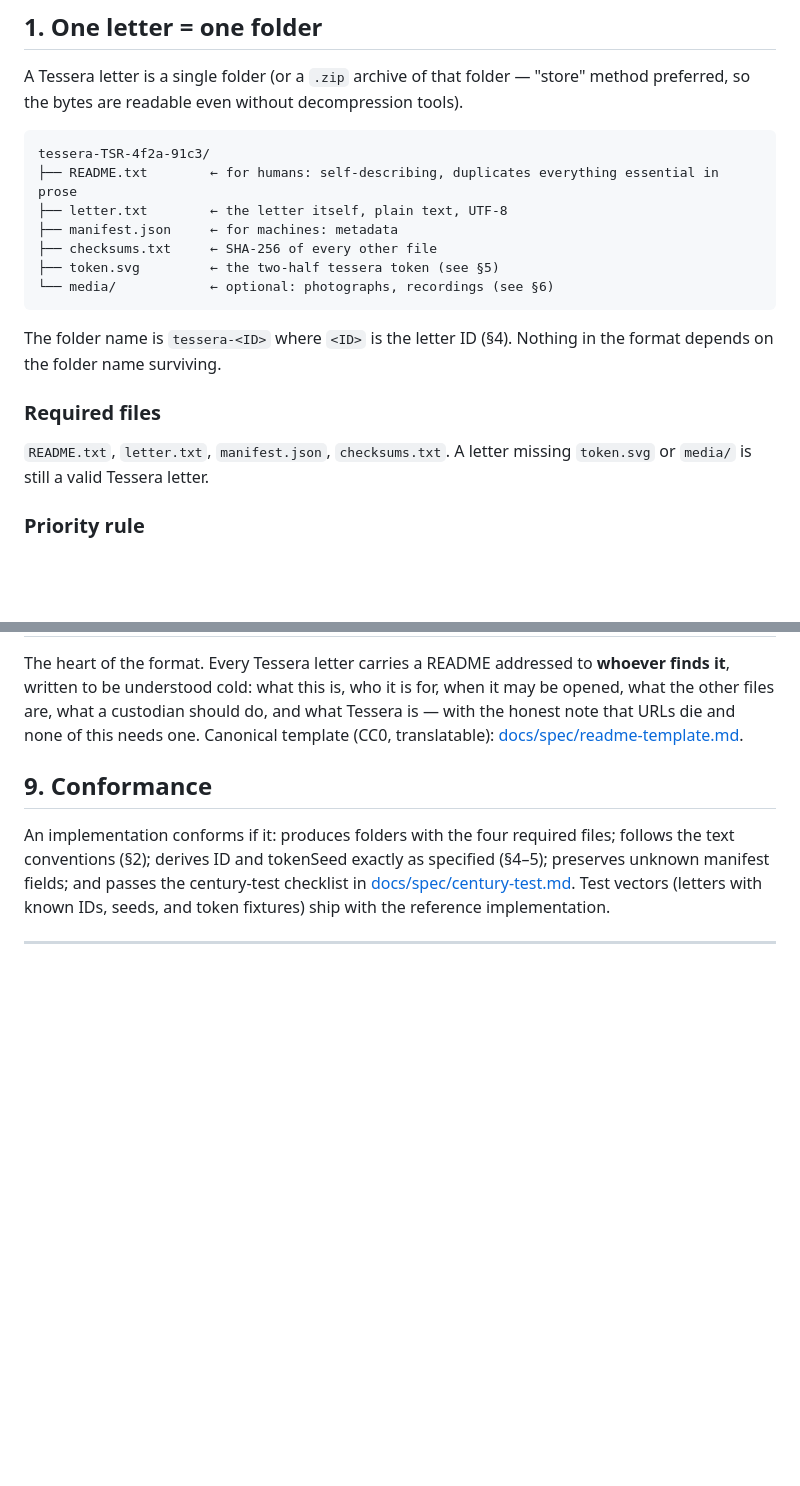
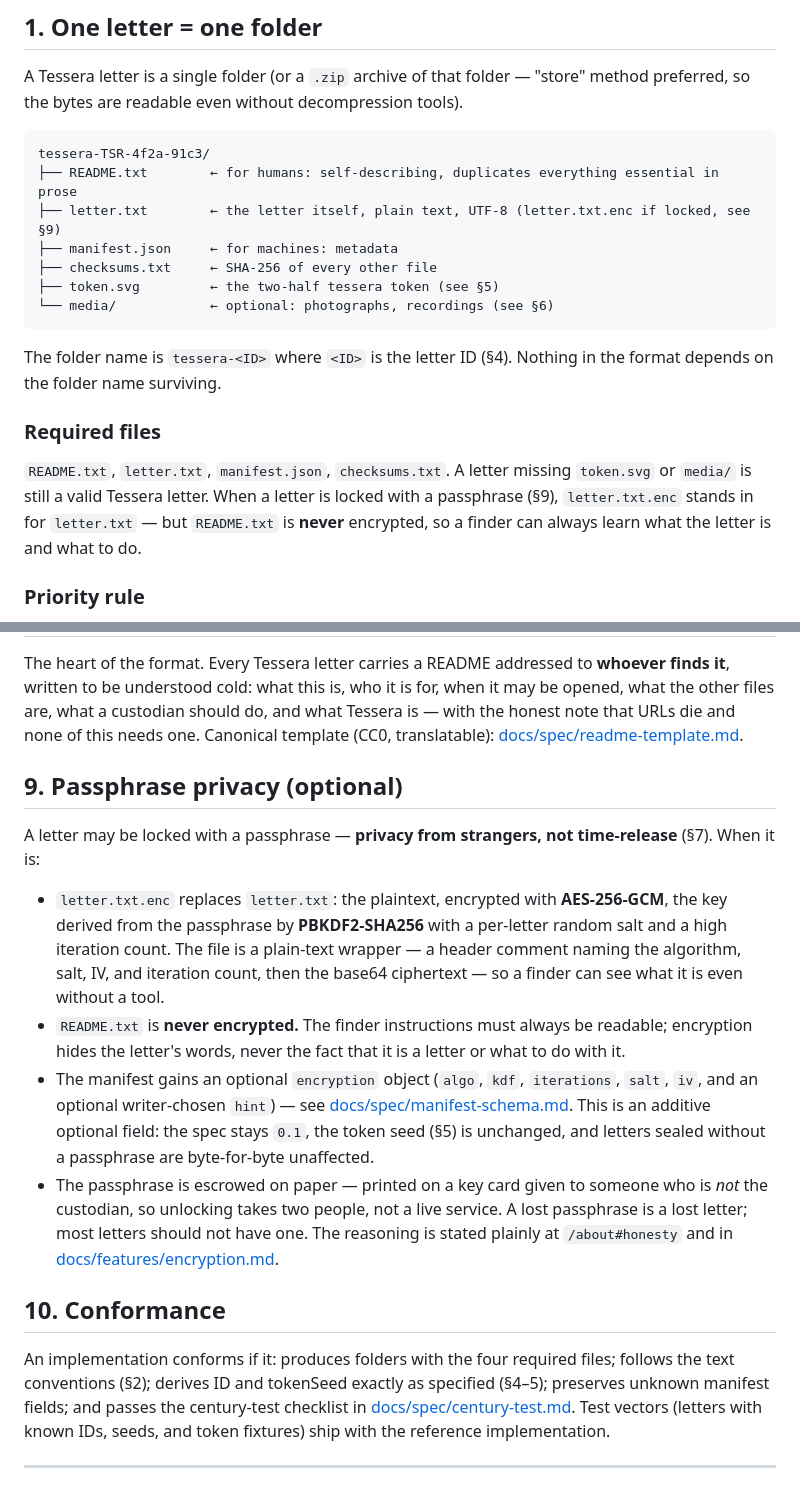
Before and after one commit to LacunaeDesigns/tessera, a Markdown page: SPEC.md, 2 parts joined by grey strips. Drawn GitHub-style; blank space fills up the shorter version.

Commit message:
spec(0.1): optional encryption field, letter.txt.enc, README-never-encrypted
Format event for passphrase privacy, recorded the same sitting as the
engine. Additive only — the spec stays 0.1 and the token seed is
unchanged, so every existing letter keeps its ID, token, and fixtures.

- SPEC.md: §1 notes letter.txt.enc stands in for letter.txt when locked
  and that README.txt is never encrypted; new §9 "Passphrase privacy"
  (AES-256-GCM, PBKDF2-SHA256, paper key escrow, honesty link);
  Conformance renumbered §9 -> §10.
- manifest-schema.md: optional `encryption` object (algo/kdf/iterations/
  salt/iv + optional writer hint), present only for encrypted letters.
- decisions.md: (a) crypt.js randomness exemption and why; (b) why the
  format version is NOT bumped — the seed embeds the version string, so
  a bump would rewrite every letter's ID/token; author's call to keep 0.1.

spec-sync clean: format suites green (fixtures intact), schema fields
match buildManifest, folder list agrees.

Co-Authored-By: Claude Sonnet 5 <noreply@anthropic.com>

````diff
--- a/SPEC.md
+++ b/SPEC.md
@@ -15,7 +15,7 @@ A Tessera letter is a single folder (or a `.zip` archive of that folder — "sto
 ```
 tessera-TSR-4f2a-91c3/
 ├── README.txt        ← for humans: self-describing, duplicates everything essential in prose
-├── letter.txt        ← the letter itself, plain text, UTF-8
+├── letter.txt        ← the letter itself, plain text, UTF-8 (letter.txt.enc if locked, see §9)
 ├── manifest.json     ← for machines: metadata
 ├── checksums.txt     ← SHA-256 of every other file
 ├── token.svg         ← the two-half tessera token (see §5)
@@ -25,7 +25,7 @@ tessera-TSR-4f2a-91c3/
 The folder name is `tessera-<ID>` where `<ID>` is the letter ID (§4). Nothing in the format depends on the folder name surviving.
 
 ### Required files
-`README.txt`, `letter.txt`, `manifest.json`, `checksums.txt`. A letter missing `token.svg` or `media/` is still a valid Tessera letter.
+`README.txt`, `letter.txt`, `manifest.json`, `checksums.txt`. A letter missing `token.svg` or `media/` is still a valid Tessera letter. When a letter is locked with a passphrase (§9), `letter.txt.enc` stands in for `letter.txt` — but `README.txt` is **never** encrypted, so a finder can always learn what the letter is and what to do.
 
 ### Priority rule
 If the files ever disagree, **`README.txt` wins, then `letter.txt`, then `manifest.json`**. Prose outranks structure, because prose is what a finder in 2126 can still read.
@@ -93,7 +93,16 @@ Tessera does **not** provide time-lock cryptography. Enforcing "cannot be read b
 
 The heart of the format. Every Tessera letter carries a README addressed to **whoever finds it**, written to be understood cold: what this is, who it is for, when it may be opened, what the other files are, what a custodian should do, and what Tessera is — with the honest note that URLs die and none of this needs one. Canonical template (CC0, translatable): [docs/spec/readme-template.md](docs/spec/readme-template.md).
 
-## 9. Conformance
+## 9. Passphrase privacy (optional)
+
+A letter may be locked with a passphrase — **privacy from strangers, not time-release** (§7). When it is:
+
+- `letter.txt.enc` replaces `letter.txt`: the plaintext, encrypted with **AES-256-GCM**, the key derived from the passphrase by **PBKDF2-SHA256** with a per-letter random salt and a high iteration count. The file is a plain-text wrapper — a header comment naming the algorithm, salt, IV, and iteration count, then the base64 ciphertext — so a finder can see what it is even without a tool.
+- `README.txt` is **never encrypted.** The finder instructions must always be readable; encryption hides the letter's words, never the fact that it is a letter or what to do with it.
+- The manifest gains an optional `encryption` object (`algo`, `kdf`, `iterations`, `salt`, `iv`, and an optional writer-chosen `hint`) — see [docs/spec/manifest-schema.md](docs/spec/manifest-schema.md). This is an additive optional field: the spec stays `0.1`, the token seed (§5) is unchanged, and letters sealed without a passphrase are byte-for-byte unaffected.
+- The passphrase is escrowed on paper — printed on a key card given to someone who is *not* the custodian, so unlocking takes two people, not a live service. A lost passphrase is a lost letter; most letters should not have one. The reasoning is stated plainly at `/about#honesty` and in [docs/features/encryption.md](docs/features/encryption.md).
+
+## 10. Conformance
 
 An implementation conforms if it: produces folders with the four required files; follows the text conventions (§2); derives ID and tokenSeed exactly as specified (§4–5); preserves unknown manifest fields; and passes the century-test checklist in [docs/spec/century-test.md](docs/spec/century-test.md). Test vectors (letters with known IDs, seeds, and token fixtures) ship with the reference implementation.
 
````
Also changed, not shown: docs/decisions.md (+3 -0 lines), docs/spec/manifest-schema.md (+1 -0 lines).
